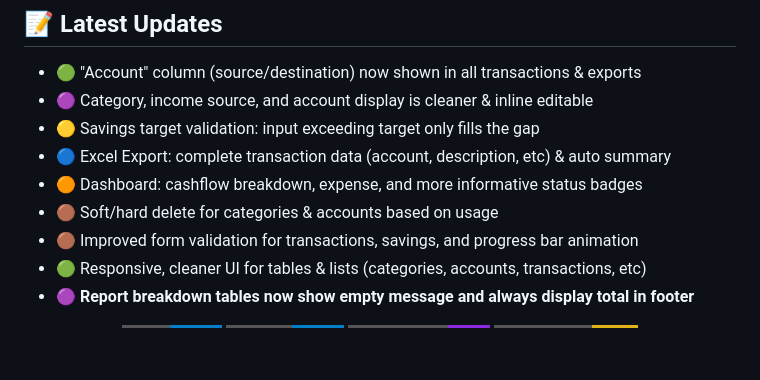
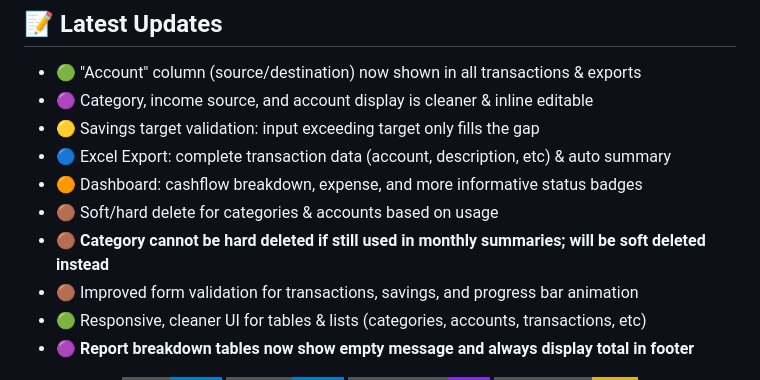
Before and after one commit to hanipubaidur/MoneyFlow, a Markdown page: README.md, the part around the change. GitHub-like rendering; badges without logos; blank space fills up the shorter version.

Commit message:
docs: update changelog to clarify category soft/hard delete logic

```diff
--- a/README.md
+++ b/README.md
@@ -9,6 +9,7 @@
 - 🔵 Excel Export: complete transaction data (account, description, etc) & auto summary
 - 🟠 Dashboard: cashflow breakdown, expense, and more informative status badges
 - 🟤 Soft/hard delete for categories & accounts based on usage
+- 🟤 **Category cannot be hard deleted if still used in monthly summaries; will be soft deleted instead**
 - 🟤 Improved form validation for transactions, savings, and progress bar animation
 - 🟢 Responsive, cleaner UI for tables & lists (categories, accounts, transactions, etc)
 - 🟣 **Report breakdown tables now show empty message and always display total in footer**
```
